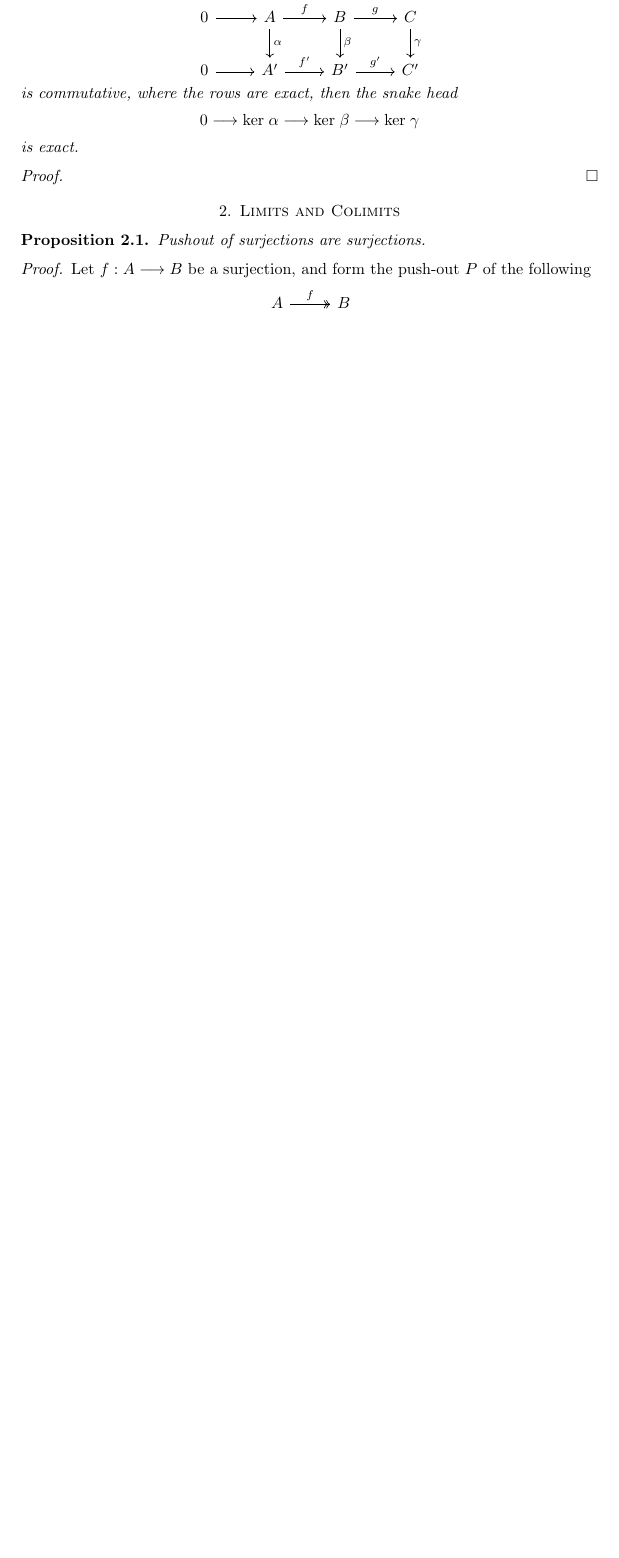
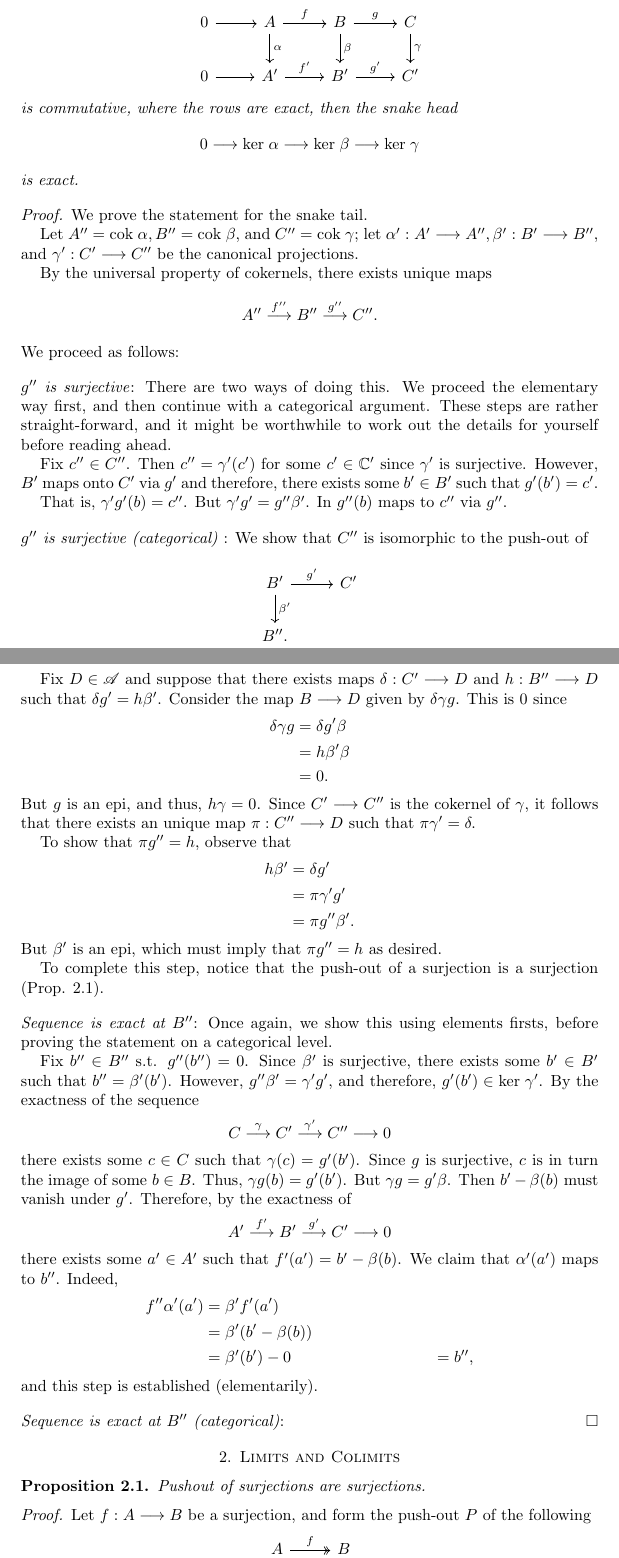
Before and after one commit to ichinco/math_notes, a LaTeX paper (category/category.tex, which reads category/abelian/snake.tex, category/limit/pushout.tex): part of page 1 of 3 before the commit and two parts of pages 1 and 2 of 4 after it, the two joined at a grey line, cut so that both start at the same text, the shorter picture padded with empty space. Compiled offline with pdfLaTeX.

Commit message:
proved some stuff about snake head/tail

```diff
--- a/category/abelian/snake.tex
+++ b/category/abelian/snake.tex
@@ -43,5 +43,96 @@ is exact.
 \end{prop}
 
 \begin{proof}
+We prove the statement for the snake tail.
 
+Let $A'' = \cok \alpha, B'' = \cok \beta,$ and $C'' = \cok
+\gamma$; let $\alpha': A' \to A'', \beta': B' \to B'',$ and
+$\gamma': C' \to C''$ be the canonical projections.
+
+By the universal property of cokernels, there exists unique
+maps
+\[
+A'' \stackrel{f''}{\to} B'' \stackrel{g''}{\to} C''.
+\]
+We proceed as follows:
+
+\pfitem{$g''$ is surjective}: There are two ways of doing this.
+We proceed the elementary way first, and then continue with
+a categorical argument. These steps are rather straight-forward,
+and it might be worthwhile to work out the details for yourself
+before reading ahead.
+
+Fix $c'' \in C''$. Then $c'' = \gamma'(c')$ for some $c' \in \C'$
+since $\gamma'$ is surjective. However, $B'$ maps onto $C'$ via
+$g'$ and therefore, there exists some $b' \in B'$ such that $g'(b')
+= c'$.
+
+That is, $\gamma'g'(b) = c''$. But $\gamma'g' = g''\beta'$. In
+$g''(b)$ maps to $c''$ via $g''$.
+
+\pfitem{$g''$ is surjective (categorical)} : We show that $C''$
+is isomorphic to the push-out of
+\[
+\begin{tikzcd}
+B' \arrow{r}{g'} \arrow{d}{\beta'} &C' \\
+B''.
+\end{tikzcd}
+\]
+
+Fix $D \in \Cat{A}$ and suppose that there exists maps $\delta:
+C' \to D$ and $h: B'' \to D$ such that $\delta g' = h\beta'$.
+Consider the map $B \to D$ given by $\delta \gamma g$. This is
+$0$ since
+\begin{align*}
+\delta \gamma g &= \delta g' \beta \\
+                &= h \beta' \beta \\
+                &= 0.
+\end{align*}
+But $g$ is an epi, and thus, $h \gamma = 0$. Since $C' \to C''$
+is the cokernel of $\gamma$, it follows that there exists an
+unique map $\pi: C'' \to D$ such that $\pi \gamma' = \delta.$
+
+To show that $\pi g'' = h$, observe that
+\begin{align*}
+h \beta' &= \delta g' \\
+         &= \pi \gamma' g' \\
+         &= \pi g'' \beta'.
+\end{align*}
+But $\beta'$ is an epi, which must imply that $\pi g'' = h$ as
+desired.
+
+To complete this step, notice that the push-out of a surjection
+is a surjection (Prop. \ref{prop:pushout_epi}).
+
+\pfitem{Sequence is exact at $B''$}: Once again, we show this
+using elements firsts, before proving the statement on a
+categorical level.
+
+Fix $b'' \in B''$ s.t. $g''(b'') = 0$. Since $\beta'$ is
+surjective, there exists some $b' \in B'$ such that $b'' =
+\beta'(b')$. However, $g''\beta' = \gamma' g'$, and
+therefore, $g'(b') \in \ker \gamma'$. By the exactness of
+the sequence
+\[
+C \stackrel{\gamma}{\to} C' \stackrel{\gamma'}{\to} C'' \to 0
+\]
+there exists some $c \in C$ such that $\gamma(c) = g'(b')$.
+Since $g$ is surjective, $c$ is in turn the image of some $b
+\in B$. Thus, $\gamma g(b) = g'(b')$. But $\gamma g = g' \beta$.
+Then $b' - \beta(b)$ must vanish under $g'$. Therefore, by the
+exactness of
+\[
+A' \stackrel{f'}{\to} B' \stackrel{g'}{\to} C' \to 0
+\]
+there exists some $a' \in A'$ such that $f'(a') = b' - \beta(b)$.
+We claim that $\alpha'(a')$ maps to $b''$. Indeed,
+\begin{align*}
+f'' \alpha'(a') &= \beta' f'(a') \\
+                &= \beta'(b' - \beta(b)) \\
+                &= \beta'(b') - 0
+                &= b'',
+\end{align*}
+and this step is established (elementarily).
+
+\pfitem{Sequence is exact at $B''$ (categorical)}:
 \end{proof}
--- a/category/limit/pushout.tex
+++ b/category/limit/pushout.tex
@@ -1,5 +1,5 @@
 \section{Limits and Colimits}
-\begin{prop}
+\begin{prop}\label{prop:pushout_epi}
 Pushout of surjections are surjections.
 \end{prop}
 
```
